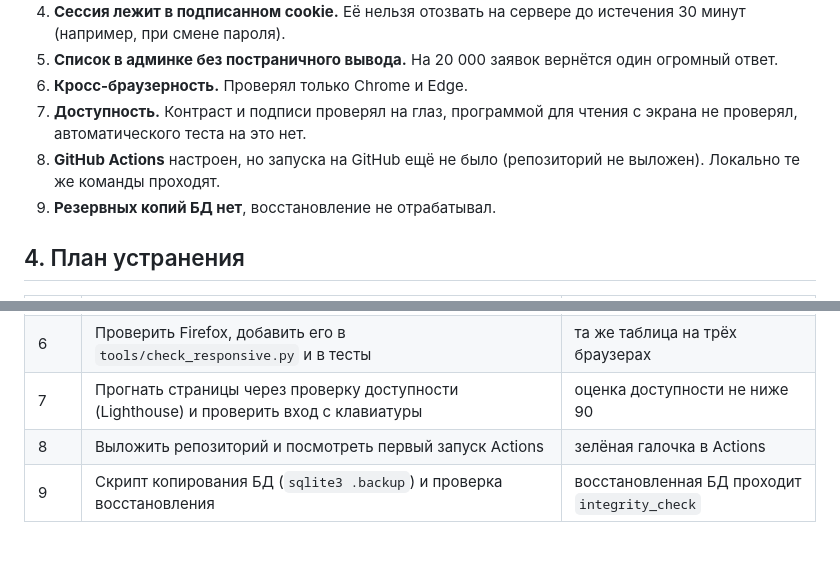
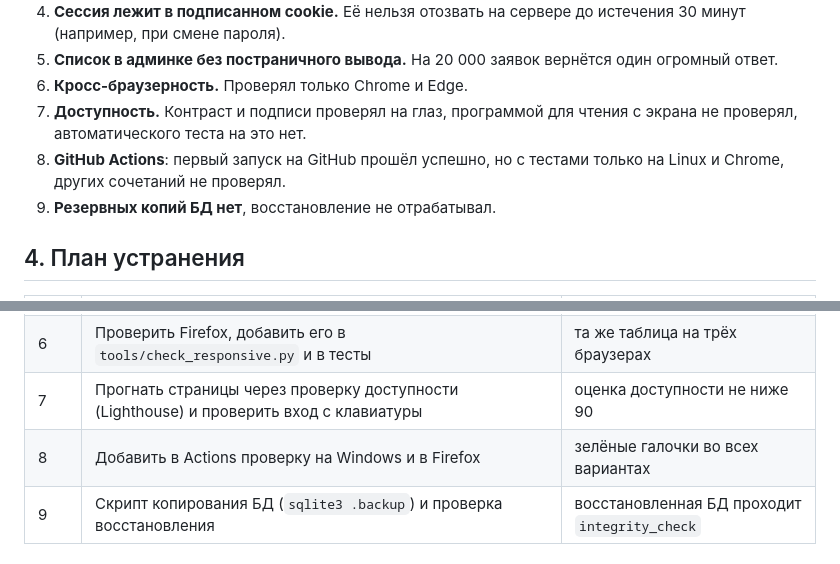
Before and after one commit to Cla1ve/conference-portal, a Markdown page: Практика 20. Разбор ошибок и план устранения пробелов/Разбор_ошибок_и_план.md, 2 parts joined by grey strips. Drawn GitHub-style.

Commit message:
Практика 20: обновил пункт про GitHub Actions (первый запуск прошёл)

```diff
--- a/Практика 20. Разбор ошибок и план устранения пробелов/Разбор_ошибок_и_план.md
+++ b/Практика 20. Разбор ошибок и план устранения пробелов/Разбор_ошибок_и_план.md
@@ -51,7 +51,7 @@
 5. **Список в админке без постраничного вывода.** На 20 000 заявок вернётся один огромный ответ.
 6. **Кросс-браузерность.** Проверял только Chrome и Edge.
 7. **Доступность.** Контраст и подписи проверял на глаз, программой для чтения с экрана не проверял, автоматического теста на это нет.
-8. **GitHub Actions** настроен, но запуска на GitHub ещё не было (репозиторий не выложен). Локально те же команды проходят.
+8. **GitHub Actions**: первый запуск на GitHub прошёл успешно, но с тестами только на Linux и Chrome, других сочетаний не проверял.
 9. **Резервных копий БД нет**, восстановление не отрабатывал.
 
 ## 4. План устранения
@@ -65,7 +65,7 @@
 | 5 | Постраничный вывод в админке: `LIMIT/OFFSET` и кнопка "Показать ещё" | на 20 000 заявок ответ не больше 20 записей |
 | 6 | Проверить Firefox, добавить его в `tools/check_responsive.py` и в тесты | та же таблица на трёх браузерах |
 | 7 | Прогнать страницы через проверку доступности (Lighthouse) и проверить вход с клавиатуры | оценка доступности не ниже 90 |
-| 8 | Выложить репозиторий и посмотреть первый запуск Actions | зелёная галочка в Actions |
+| 8 | Добавить в Actions проверку на Windows и в Firefox | зелёные галочки во всех вариантах |
 | 9 | Скрипт копирования БД (`sqlite3 .backup`) и проверка восстановления | восстановленная БД проходит `integrity_check` |
 
 ## 5. Итоговое консультирование: вопросы преподавателю
```
